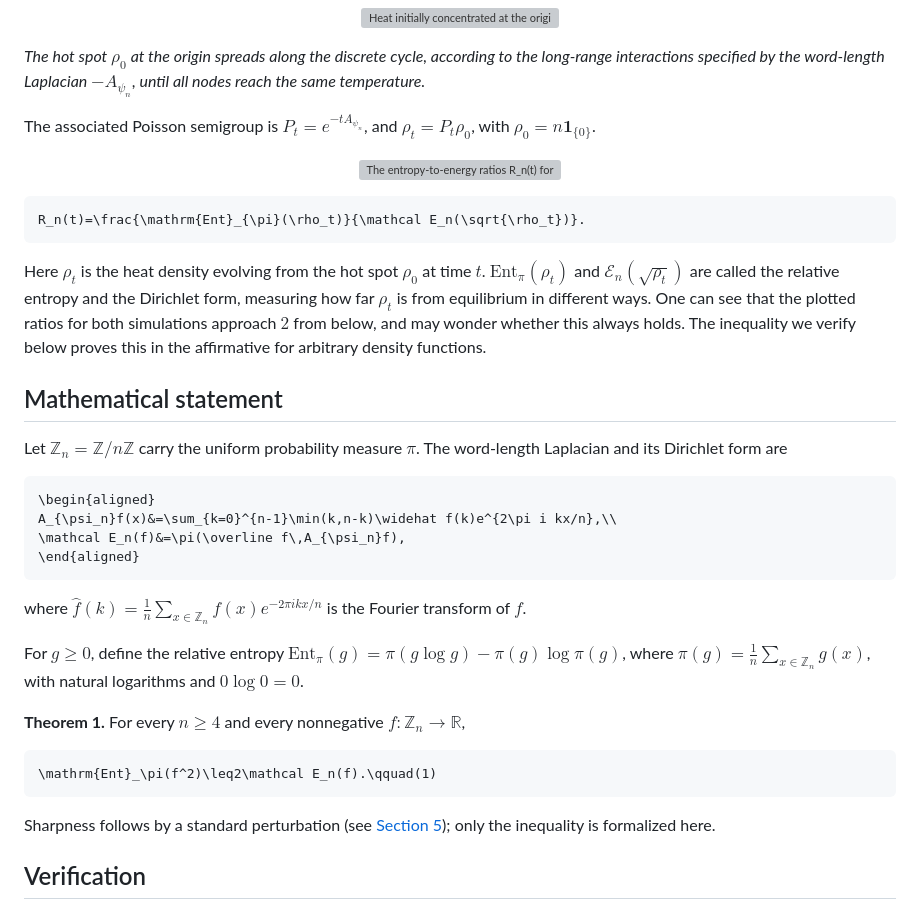
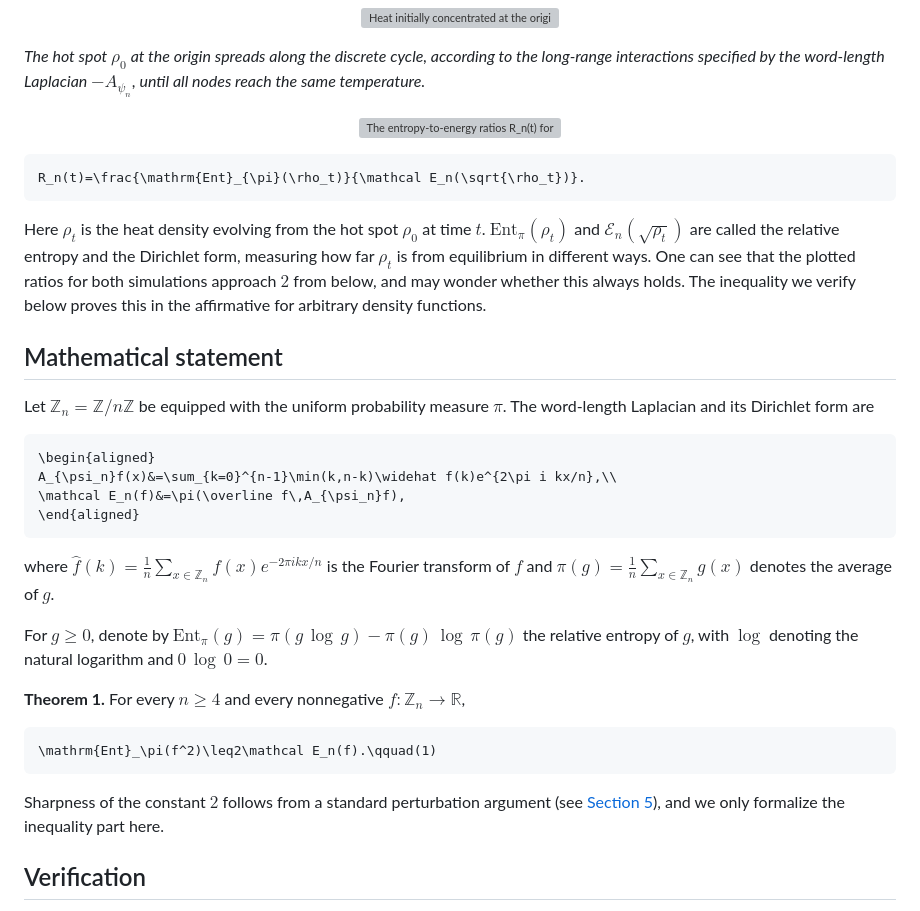
Before and after one commit to XinyuanXie-hub/cyclic-lsi-new, a Markdown page: README.md, the part around the change printed below. Drawn GitHub-style; grey boxes are pictures that could not be loaded.

Commit message:
Refine README wording and refresh animations

````diff
--- a/README.md
+++ b/README.md
@@ -14,7 +14,5 @@ This project uses [Lean](https://lean-lang.org/), a programming language in whic
 
 *The hot spot $`\rho_0`$ at the origin spreads along the discrete cycle, according to the long-range interactions specified by the word-length Laplacian $`-A_{\psi_n}`$, until all nodes reach the same temperature.*
 
-The associated Poisson semigroup is $`P_t=e^{-tA_{\psi_n}}`$, and $`\rho_t=P_t\rho_0`$, with $`\rho_0=n\mathbf{1}_{\{0\}}`$.
-
 <p align="center">
   <a href="assets/entropy-energy-ratio.png">
@@ -30,7 +28,7 @@ Here $`\rho_t`$ is the heat density evolving from the hot spot $`\rho_0`$ at tim
 
 ## Mathematical statement
 
-Let $`\mathbb Z_n=\mathbb Z/n\mathbb Z`$ carry the uniform probability measure $`\pi`$. The word-length Laplacian and its Dirichlet form are
+Let $`\mathbb Z_n=\mathbb Z/n\mathbb Z`$ be equipped with the uniform probability measure $`\pi`$. The word-length Laplacian and its Dirichlet form are
 
 ```math
 \begin{aligned}
@@ -39,9 +37,9 @@ A_{\psi_n}f(x)&=\sum_{k=0}^{n-1}\min(k,n-k)\widehat f(k)e^{2\pi i kx/n},\\
 \end{aligned}
 ```
 
-where $`\widehat f(k)=\frac1n\sum_{x\in\mathbb Z_n}f(x)e^{-2\pi i kx/n}`$ is the Fourier transform of $`f`$.
+where $`\widehat f(k)=\frac1n\sum_{x\in\mathbb Z_n}f(x)e^{-2\pi i kx/n}`$ is the Fourier transform of $`f`$ and $`\pi(g)=\frac1n\sum_{x\in\mathbb Z_n}g(x)`$ denotes the average of $`g`$.
 
-For $`g\ge0`$, define the relative entropy $`\mathrm{Ent}_\pi(g)=\pi(g\log g)-\pi(g)\log\pi(g)`$, where $`\pi(g)=\frac1n\sum_{x\in\mathbb Z_n}g(x)`$, with natural logarithms and $`0\log0=0`$.
+For $`g\ge0`$, denote by $`\mathrm{Ent}_\pi(g)=\pi(g\,\log\,g)-\pi(g)\,\log\,\pi(g)`$ the relative entropy of $`g`$, with $`\log`$ denoting the natural logarithm and $`0\,\log\,0=0`$.
 
 <a name="theorem-1"></a>
 
@@ -51,7 +49,7 @@ For $`g\ge0`$, define the relative entropy $`\mathrm{Ent}_\pi(g)=\pi(g\log g)-\p
 \mathrm{Ent}_\pi(f^2)\leq2\mathcal E_n(f).\qquad(1)
 ```
 
-Sharpness follows by a standard perturbation (see [Section 5](https://arxiv.org/html/2606.02847#S5)); only the inequality is formalized here.
+Sharpness of the constant $`2`$ follows from a standard perturbation argument (see [Section 5](https://arxiv.org/html/2606.02847#S5)), and we only formalize the inequality part here.
 
 ## Verification
 <!--
````
Also changed, not shown: other parts of README.md (+1 -1 lines), assets/entropy-energy-ratio.png, assets/word-length-semigroup.png, 3 other files.
